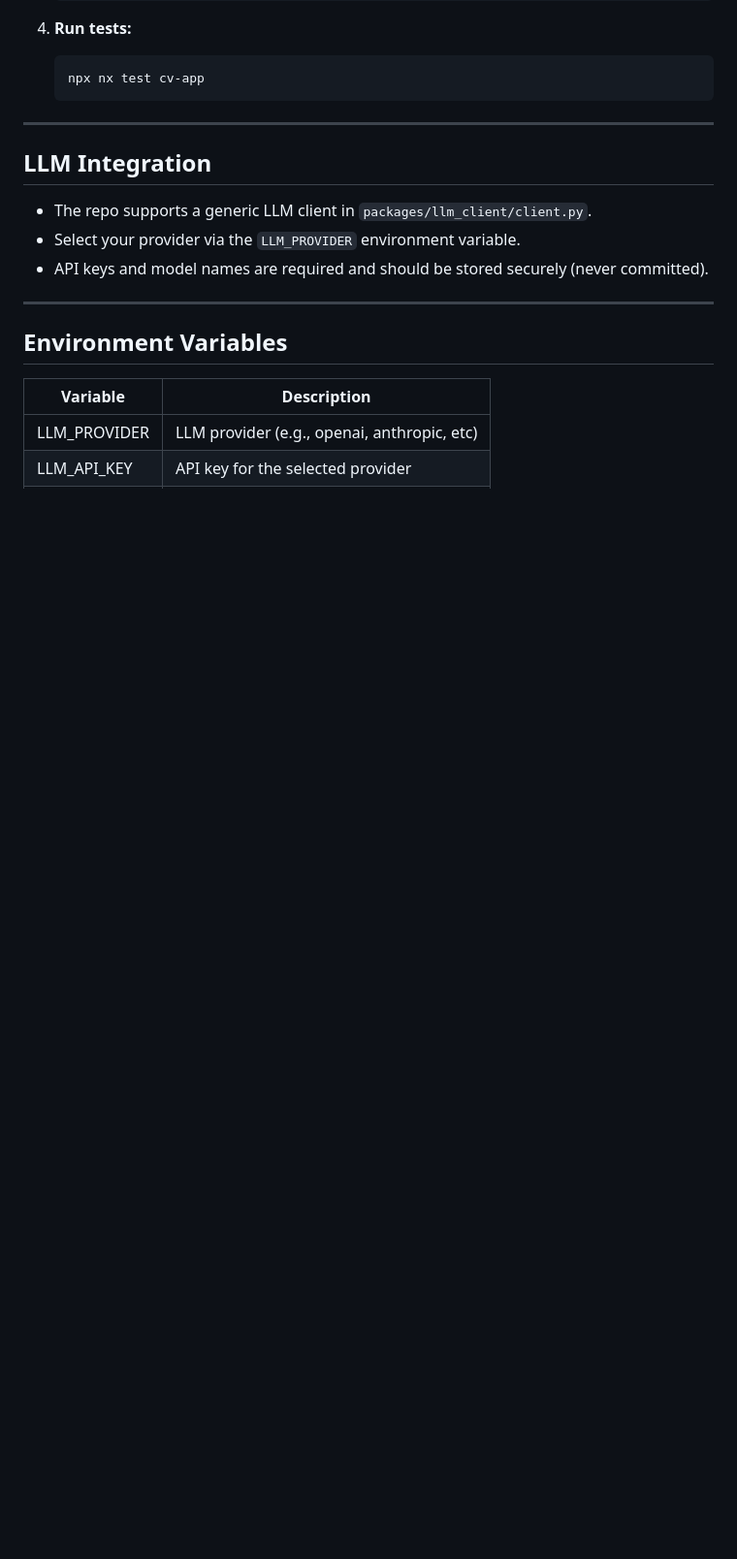
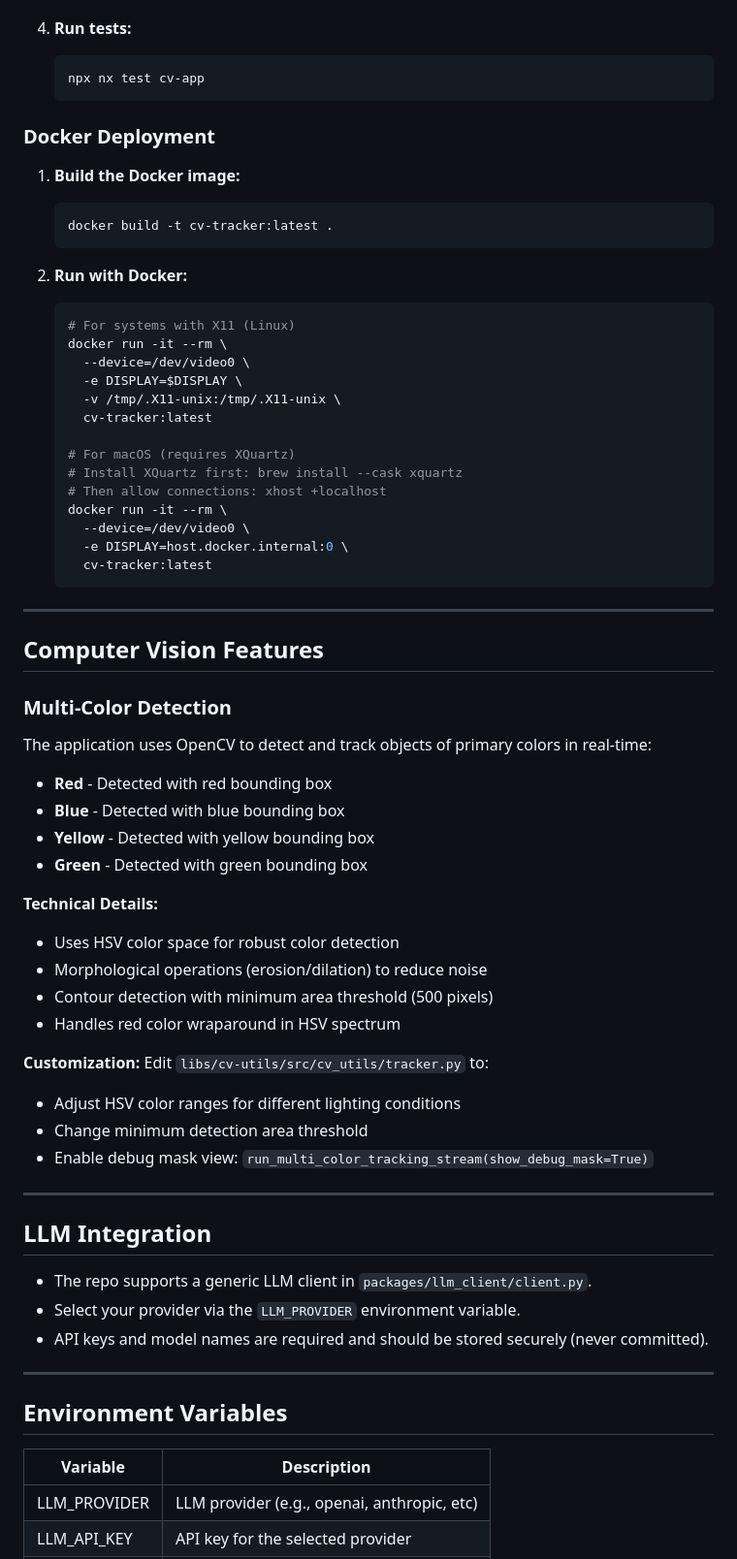
Before and after one commit to mkabdullahi/ml-monorepo, a Markdown page: README.md, the part around the change printed below. Shown: that part at 97% size. Rendered like a GitHub page; blank space fills up the shorter version.

````diff
--- a/README.md
+++ b/README.md
@@ -60,6 +71,56 @@ ml-monorepo/
    ```sh
    npx nx test cv-app
    ```
+
+### Docker Deployment
+
+1. **Build the Docker image:**
+   ```sh
+   docker build -t cv-tracker:latest .
+   ```
+
+2. **Run with Docker:**
+   ```sh
+   # For systems with X11 (Linux)
+   docker run -it --rm \
+     --device=/dev/video0 \
+     -e DISPLAY=$DISPLAY \
+     -v /tmp/.X11-unix:/tmp/.X11-unix \
+     cv-tracker:latest
+
+   # For macOS (requires XQuartz)
+   # Install XQuartz first: brew install --cask xquartz
+   # Then allow connections: xhost +localhost
+   docker run -it --rm \
+     --device=/dev/video0 \
+     -e DISPLAY=host.docker.internal:0 \
+     cv-tracker:latest
+   ```
+
+---
+
+## Computer Vision Features
+
+### Multi-Color Detection
+
+The application uses OpenCV to detect and track objects of primary colors in real-time:
+
+- **Red** - Detected with red bounding box
+- **Blue** - Detected with blue bounding box
+- **Yellow** - Detected with yellow bounding box
+- **Green** - Detected with green bounding box
+
+**Technical Details:**
+- Uses HSV color space for robust color detection
+- Morphological operations (erosion/dilation) to reduce noise
+- Contour detection with minimum area threshold (500 pixels)
+- Handles red color wraparound in HSV spectrum
+
+**Customization:**
+Edit `libs/cv-utils/src/cv_utils/tracker.py` to:
+- Adjust HSV color ranges for different lighting conditions
+- Change minimum detection area threshold
+- Enable debug mask view: `run_multi_color_tracking_stream(show_debug_mask=True)`
 
 ---
 
````
Also changed, not shown: other parts of README.md (+82 -31 lines).
